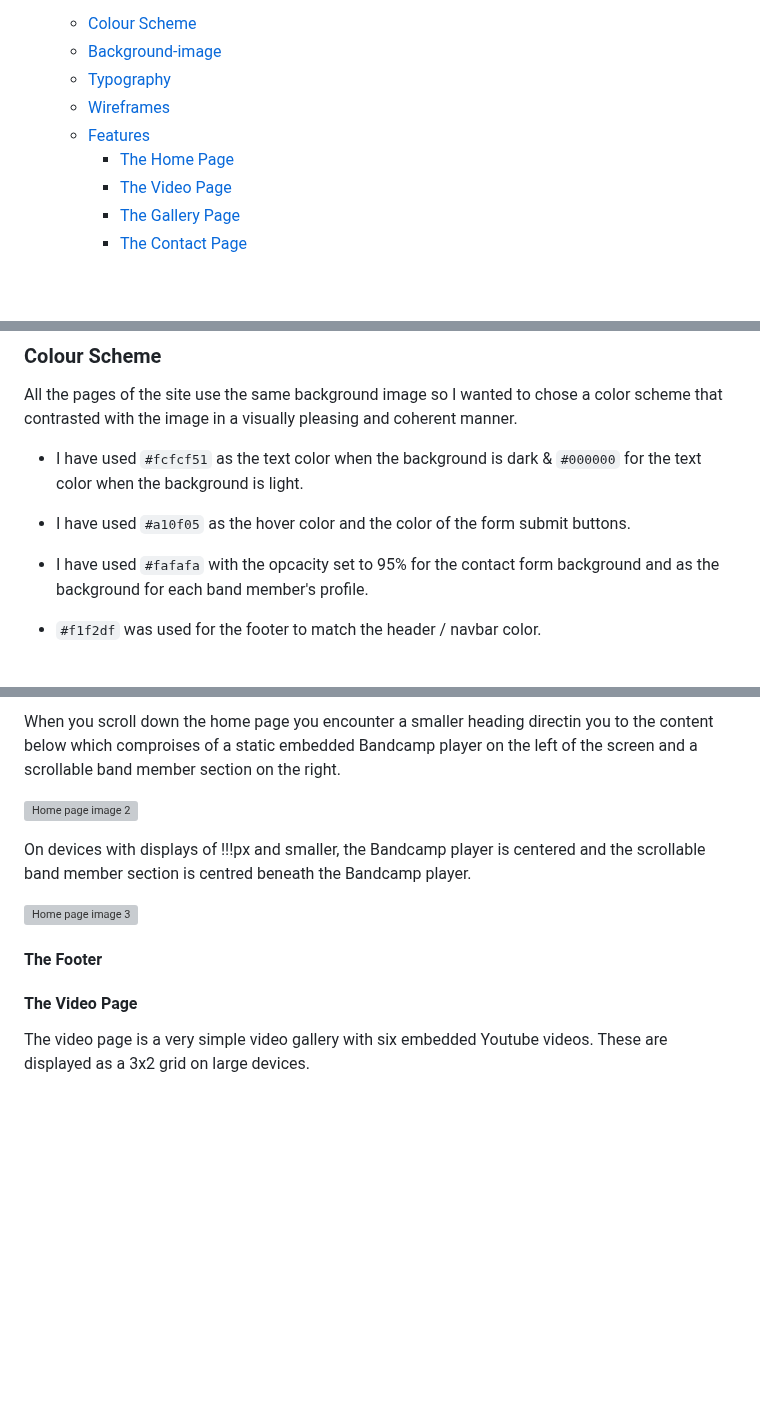
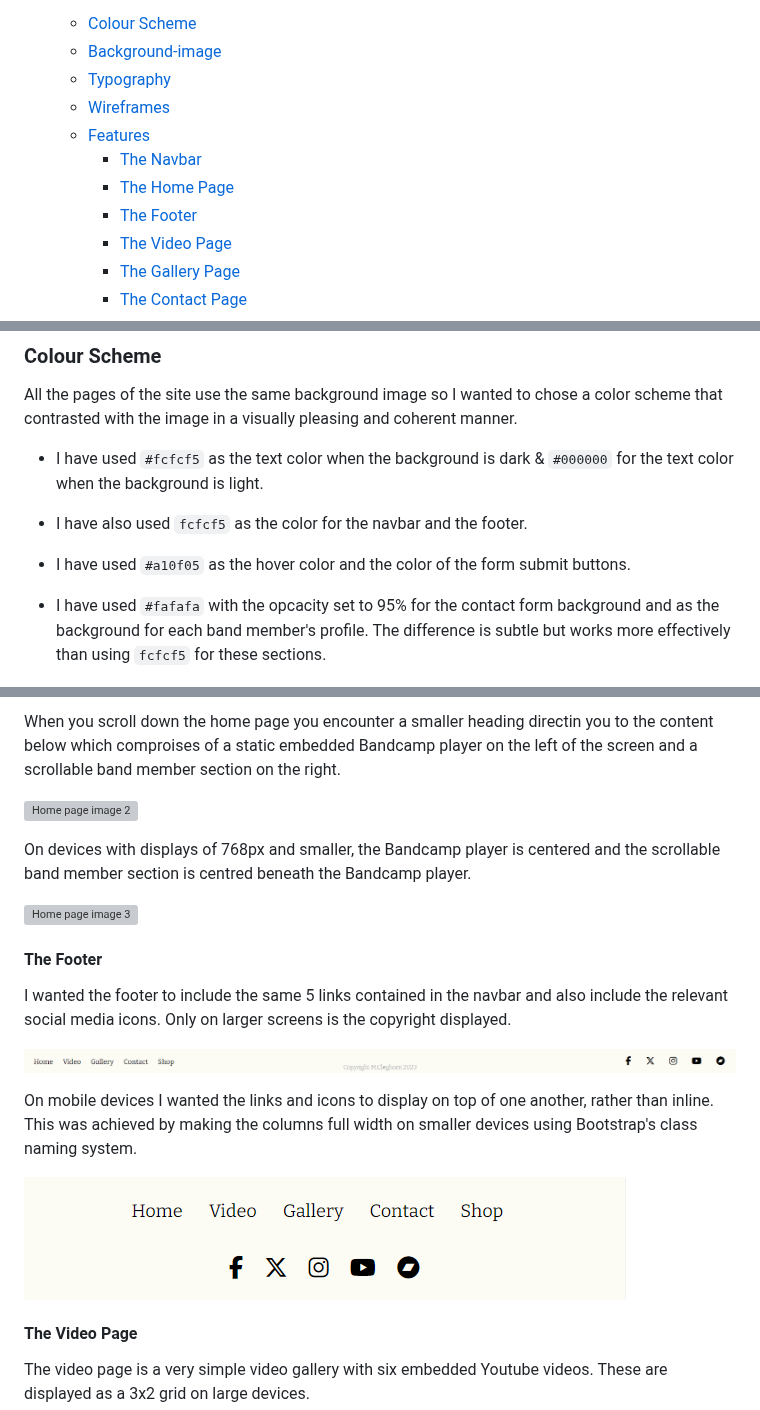
Before and after one commit to Cleg83/Resurrect-The-Bedlam-Six-, a Markdown page: README.md, 3 parts joined by grey strips. GitHub-like rendering; blank space fills up the shorter version; grey boxes are pictures that could not be loaded.

Commit message:
docs: Add footer images and footer info to README.md. Replace color scheme image

```diff
--- a/README.md
+++ b/README.md
@@ -22,7 +22,9 @@ In a time when grassroots music venues are disappearing on a weekly basis, I fee
   * [Typography](#typography)
   * [Wireframes](#wireframes)
   * [Features](#features)
+    * [The Navbar](#the-navbar)
     * [The Home Page](#the-home-page)
+    * [The Footer](#the-footer)
     * [The Video Page](#the-video-page)
     * [The Gallery Page](#the-gallery-page)
     * [The Contact Page](#the-contact-page)
@@ -84,10 +86,10 @@ In a time when grassroots music venues are disappearing on a weekly basis, I fee
 
 All the pages of the site use the same background image so I wanted to chose a color scheme that contrasted with the image in a visually pleasing and coherent manner.
 
-* I have used `#fcfcf51` as the text color when the background is dark & `#000000` for the text color when the background is light.
+* I have used `#fcfcf5` as the text color when the background is dark & `#000000` for the text color when the background is light.
+* I have also used `fcfcf5` as the color for the navbar and the footer.
 * I have used `#a10f05` as the hover color and the color of the form submit buttons.
-* I have used `#fafafa` with the opcacity set to 95% for the contact form background and as the background for each band member's profile.
-* `#f1f2df` was used for the footer to match the header / navbar color.
+* I have used `#fafafa` with the opcacity set to 95% for the contact form background and as the background for each band member's profile. The difference is subtle but works more effectively than using `fcfcf5` for these sections.
 
   ![Color scheme](documents/rtb6-color-scheme.png)
 
@@ -167,11 +169,20 @@ When you scroll down the home page you encounter a smaller heading directin you
 
 ![Home page image 2](documents/home-page-ss2-placeholder.png)
 
-On devices with displays of !!!px and smaller, the Bandcamp player is centered and the scrollable band member section is centred beneath the Bandcamp player.
+On devices with displays of 768px and smaller, the Bandcamp player is centered and the scrollable band member section is centred beneath the Bandcamp player.
 
 ![Home page image 3](documents/home-page-ss3-placeholder.png)
 
 #### The Footer
+
+I wanted the footer to include the same 5 links contained in the navbar and also include the relevant social media icons. Only on larger screens is the copyright displayed.
+
+![Footer image 1](documents/footer-ss1.png)
+
+On mobile devices I wanted the links and icons to display on top of one another, rather than inline. This was achieved by making the columns full width on smaller devices using Bootstrap's class naming system.
+
+![Footer image 2](documents/footer-ss2.png)
+
 
 #### The Video Page
 
```
Also changed, not shown: other parts of README.md (+1 -1 lines).
